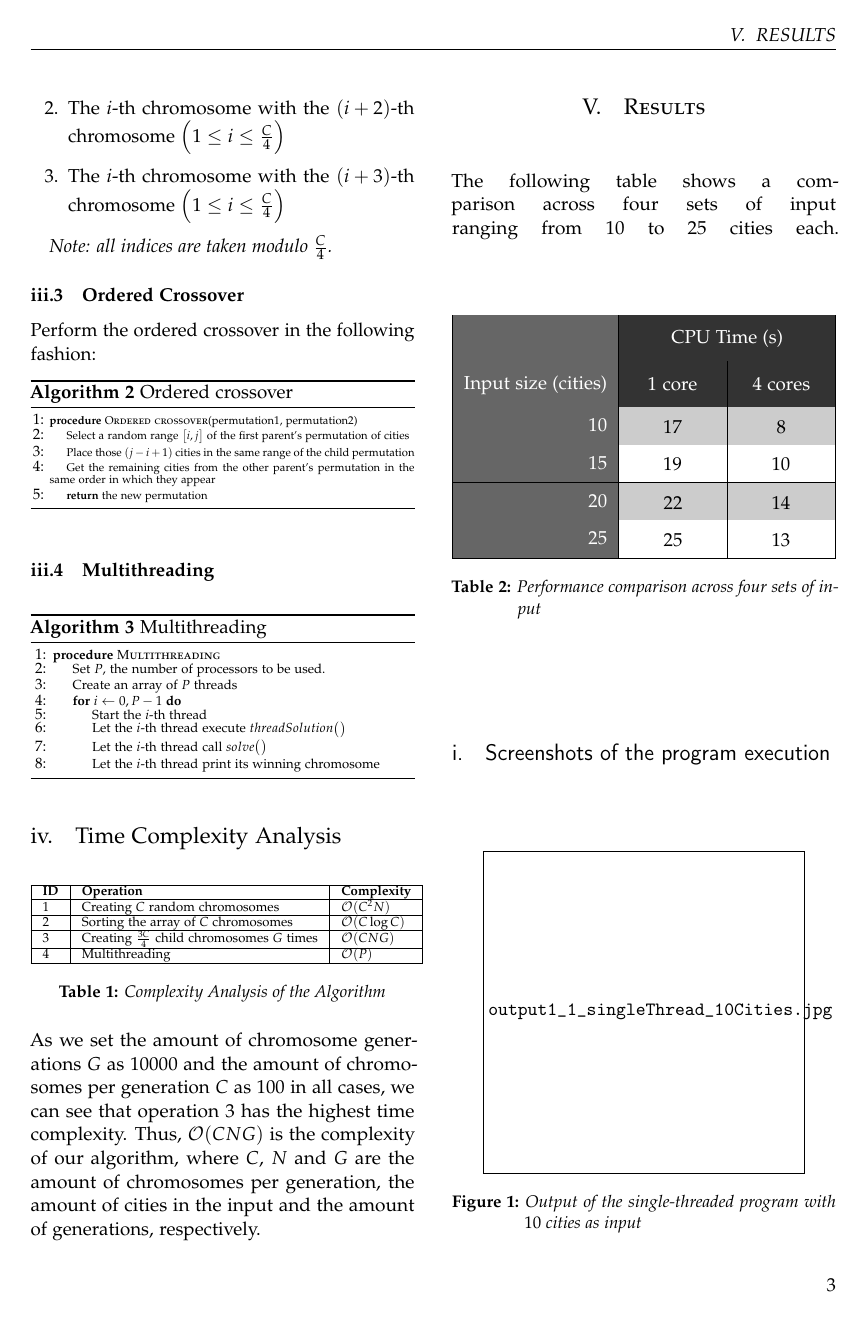
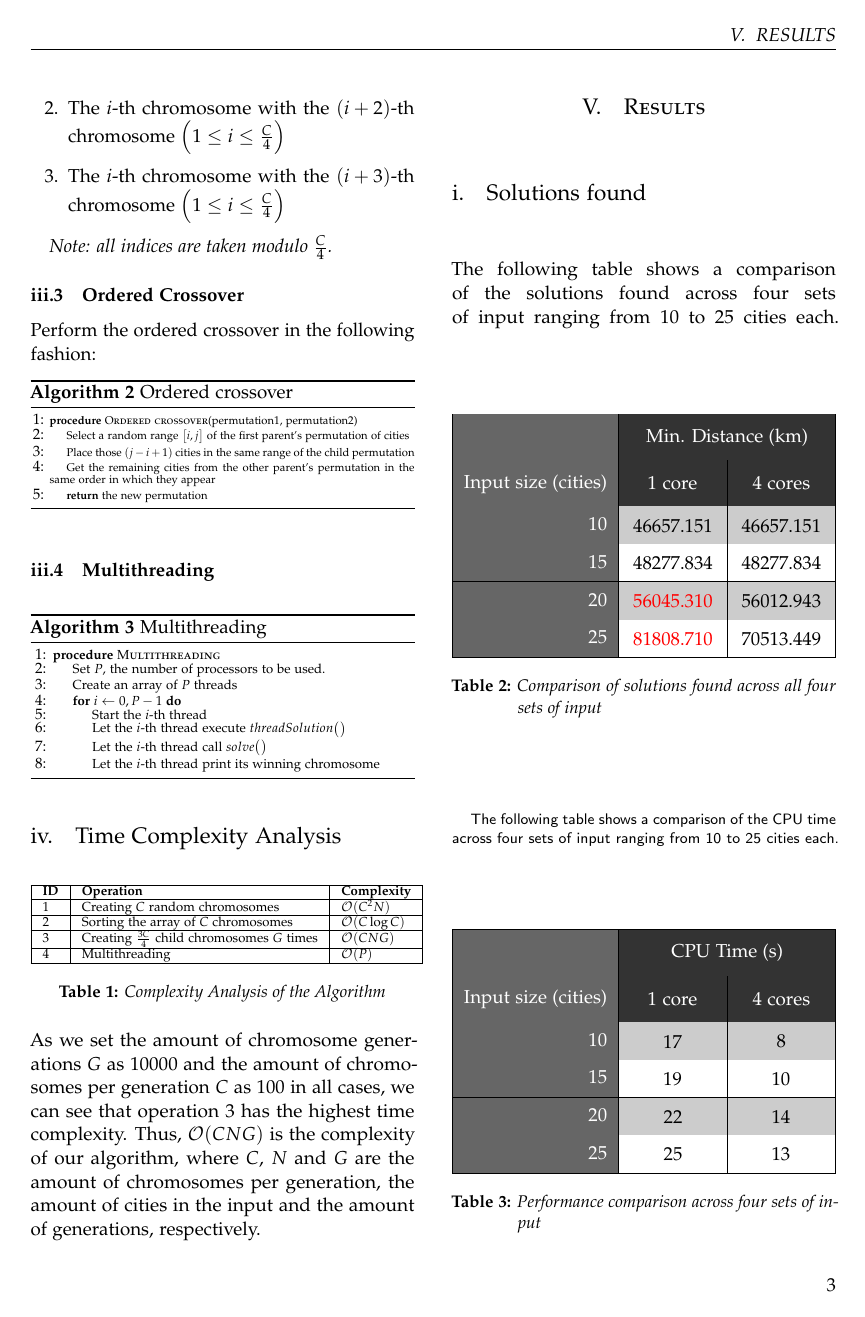
Before and after one commit to ChavaO777/TravelingSalesmanProblem_Multithreading, a LaTeX paper (tex/tsp_ga_report.tex): page 3 of 6. The pictures show the PDF file tex/tsp_ga_report.pdf that the author committed with the source.

Commit message:
Fixed the dicussion and added a table of min. distance found to the results section

```diff
--- a/tex/tsp_ga_report.tex
+++ b/tex/tsp_ga_report.tex
@@ -288,10 +288,34 @@ As we set the amount of chromosome generations $G$ as $10000$ and the amount of
 
   \section{Results}
 
-  The following table shows a comparison across four sets of input ranging from 10 to 25 cities each.\linebreak
+
+\subsection{Solutions found}
+
+The following table shows a comparison of the solutions found across four sets of input ranging from 10 to 25 cities each.\linebreak
+
+\taburowcolors[2]{white .. black!20}
+  \sffamily\footnotesize
+  \tabulinesep=6pt
+  \begin{table}[H]
+  \begin{tabu}{|>{\cellcolor{black!60}\color{white}}r|X[cm]|X[cm]|}
+  \hline
+  \rowcolor{black!80}\strut  & \multicolumn{2}{c|}{\color{white} Min. Distance (km)}  \\
+  \rowcolor{black!80}\strut Input size (cities) & \color{white}1 core & \color{white}4 cores\\
+  10 & 46657.151 & 46657.151\\
+  \cline{2-3}
+  15 & 48277.834 & 48277.834\\
+  \hline
+  20 & \textcolor{red}{56045.310} & 56012.943\\
+  \cline{2-3}
+  25 & \textcolor{red}{81808.710} & 70513.449\\
+  \hline
+  \end{tabu}
+    \caption{Comparison of solutions found across all four sets of input}
+  \end{table}
+
+  The following table shows a comparison of the CPU time across four sets of input ranging from 10 to 25 cities each.\linebreak
 
   \taburowcolors[2]{white .. black!20}
-
   \sffamily\footnotesize
   \tabulinesep=6pt
   \begin{table}[H]
```
Also changed, not shown: tex/tsp_ga_report.pdf, tex/tsp_ga_report.tex (18 more changed lines), 4 other files.
